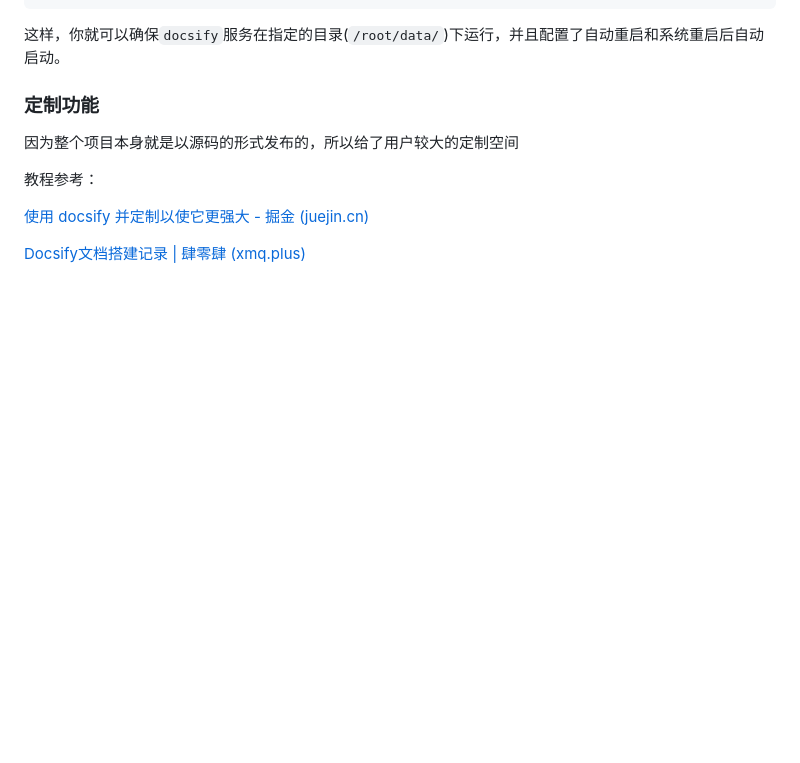
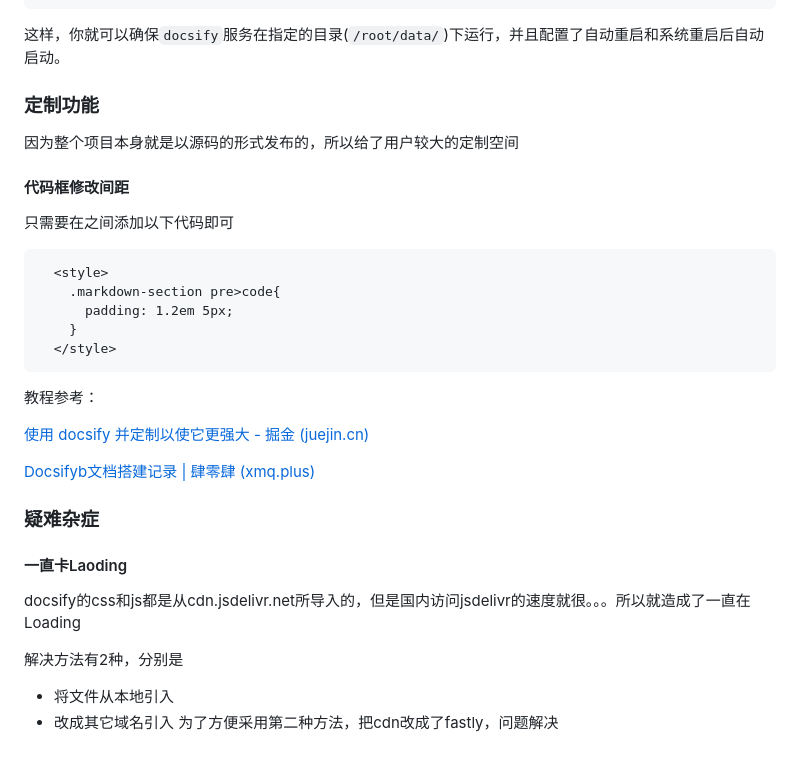
Before and after one commit to wolfydw/wolfydw, a Markdown page: docsify.md, the part around the change. Drawn GitHub-style; blank space fills up the shorter version.

Commit message:
更新 docsify.md

````diff
--- a/docsify.md
+++ b/docsify.md
@@ -93,11 +93,28 @@ pm2 save
 这样，你就可以确保`docsify`服务在指定的目录(`/root/data/`)下运行，并且配置了自动重启和系统重启后自动启动。
 
 ### 定制功能
-
 因为整个项目本身就是以源码的形式发布的，所以给了用户较大的定制空间
 
+#### 代码框修改间距
+只需要在<head></head>之间添加以下代码即可
+```
+  <style>
+    .markdown-section pre>code{
+      padding: 1.2em 5px;
+    }
+  </style>
+```
 教程参考：
 
 [使用 docsify 并定制以使它更强大 - 掘金 (juejin.cn)](https://juejin.cn/post/7112247501167525919#heading-0)
 
-[Docsify文档搭建记录 | 肆零肆 (xmq.plus)](https://xmq.plus/posts/1654.html#toc-heading-1)
+[Docsifyb文档搭建记录 | 肆零肆 (xmq.plus)](https://xmq.plus/posts/1654.html#toc-heading-1)
+
+### 疑难杂症
+#### 一直卡Laoding
+docsify的css和js都是从cdn.jsdelivr.net所导入的，但是国内访问jsdelivr的速度就很。。。所以就造成了一直在Loading
+
+解决方法有2种，分别是
+- 将文件从本地引入
+- 改成其它域名引入
+为了方便采用第二种方法，把cdn改成了fastly，问题解决
````
